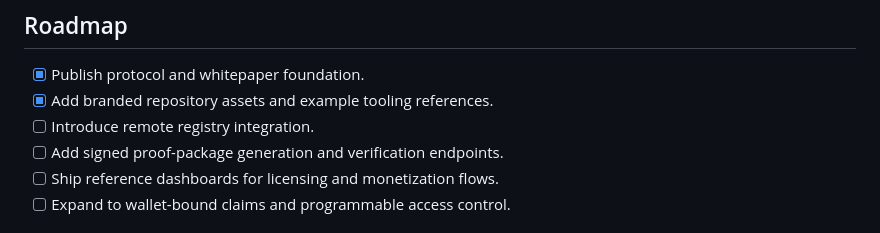
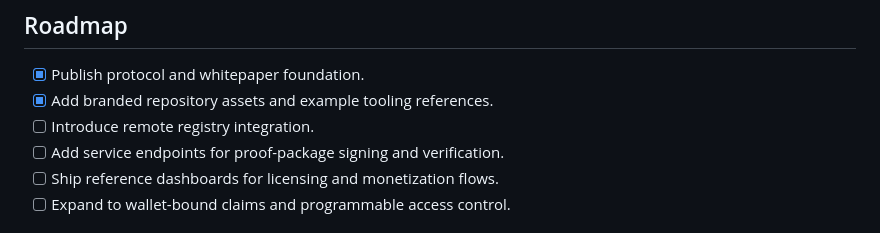
Before and after one commit to voicepowered-ai/vri, a Markdown page: README.md, the part around the change. GitHub-like rendering.

Commit message:
feat: update proof-package endpoints to service-based signing and verification

```diff
--- a/README.md
+++ b/README.md
@@ -193,7 +193,7 @@ README.md
 - [x] Publish protocol and whitepaper foundation.
 - [x] Add branded repository assets and example tooling references.
 - [ ] Introduce remote registry integration.
-- [ ] Add signed proof-package generation and verification endpoints.
+- [ ] Add service endpoints for proof-package signing and verification.
 - [ ] Ship reference dashboards for licensing and monetization flows.
 - [ ] Expand to wallet-bound claims and programmable access control.
 
```
